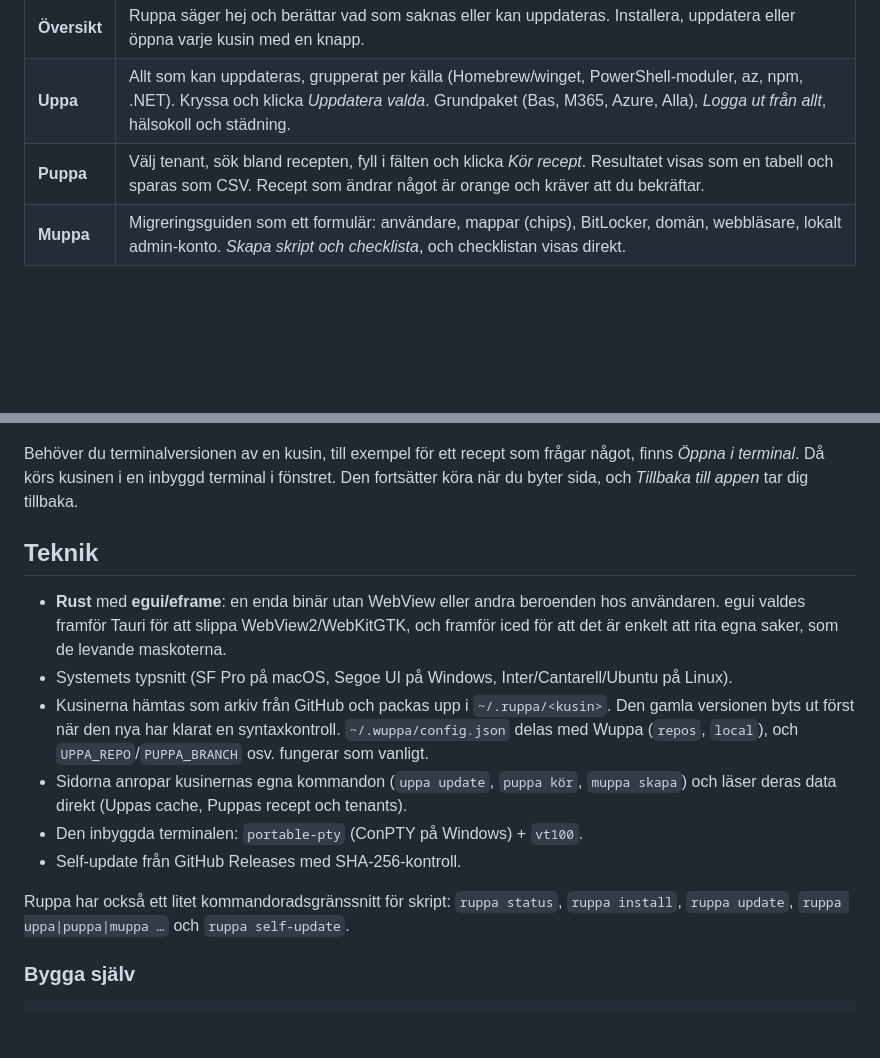
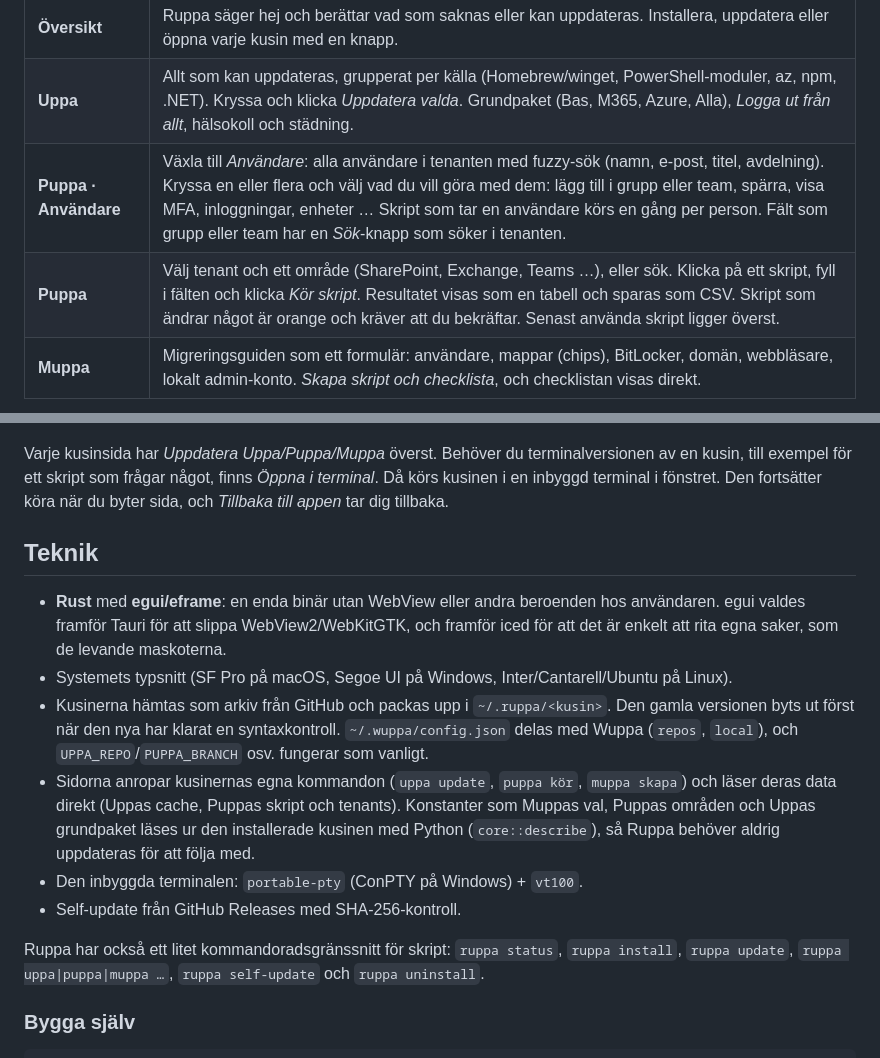
Before and after one commit to pipebreak33/ruppa, a Markdown page: README.md, 2 parts joined by grey strips. GitHub-like rendering; blank space fills up the shorter version.

```diff
--- a/README.md
+++ b/README.md
@@ -51,7 +73,8 @@ Växla mellan sidorna i menyn till vänster, eller med **⌘1–⌘4** (Ctrl+1
 |---|---|
 | **Översikt** | Ruppa säger hej och berättar vad som saknas eller kan uppdateras. Installera, uppdatera eller öppna varje kusin med en knapp. |
 | **Uppa** | Allt som kan uppdateras, grupperat per källa (Homebrew/winget, PowerShell-moduler, az, npm, .NET). Kryssa och klicka *Uppdatera valda*. Grundpaket (Bas, M365, Azure, Alla), *Logga ut från allt*, hälsokoll och städning. |
-| **Puppa** | Välj tenant, sök bland recepten, fyll i fälten och klicka *Kör recept*. Resultatet visas som en tabell och sparas som CSV. Recept som ändrar något är orange och kräver att du bekräftar. |
+| **Puppa · Användare** | Växla till *Användare*: alla användare i tenanten med fuzzy-sök (namn, e-post, titel, avdelning). Kryssa en eller flera och välj vad du vill göra med dem: lägg till i grupp eller team, spärra, visa MFA, inloggningar, enheter … Skript som tar en användare körs en gång per person. Fält som grupp eller team har en *Sök*-knapp som söker i tenanten. |
+| **Puppa** | Välj tenant och ett område (SharePoint, Exchange, Teams …), eller sök. Klicka på ett skript, fyll i fälten och klicka *Kör skript*. Resultatet visas som en tabell och sparas som CSV. Skript som ändrar något är orange och kräver att du bekräftar. Senast använda skript ligger överst. |
 | **Muppa** | Migreringsguiden som ett formulär: användare, mappar (chips), BitLocker, domän, webbläsare, lokalt admin-konto. *Skapa skript och checklista*, och checklistan visas direkt. |
 
 <p align="center">
@@ -59,7 +86,8 @@ Växla mellan sidorna i menyn till vänster, eller med **⌘1–⌘4** (Ctrl+1
   <img src="assets/screens/muppa.png" alt="Muppa i Ruppa" width="430">
 </p>
 
-Behöver du terminalversionen av en kusin, till exempel för ett recept som frågar något, finns *Öppna i terminal*. Då
+Varje kusinsida har *Uppdatera Uppa/Puppa/Muppa* överst. Behöver du terminalversionen av en kusin, till exempel för ett
+skript som frågar något, finns *Öppna i terminal*. Då
 körs kusinen i en inbyggd terminal i fönstret. Den fortsätter köra när du byter sida, och *Tillbaka till appen* tar
 dig tillbaka.
 
@@ -73,12 +101,13 @@ dig tillbaka.
   den nya har klarat en syntaxkontroll. `~/.wuppa/config.json` delas med Wuppa (`repos`, `local`), och
   `UPPA_REPO`/`PUPPA_BRANCH` osv. fungerar som vanligt.
 - Sidorna anropar kusinernas egna kommandon (`uppa update`, `puppa kör`, `muppa skapa`) och läser deras data direkt
-  (Uppas cache, Puppas recept och tenants).
+  (Uppas cache, Puppas skript och tenants). Konstanter som Muppas val, Puppas områden och Uppas grundpaket läses ur
+  den installerade kusinen med Python (`core::describe`), så Ruppa behöver aldrig uppdateras för att följa med.
 - Den inbyggda terminalen: `portable-pty` (ConPTY på Windows) + `vt100`.
 - Self-update från GitHub Releases med SHA-256-kontroll.
 
 Ruppa har också ett litet kommandoradsgränssnitt för skript: `ruppa status`, `ruppa install`, `ruppa update`,
-`ruppa uppa|puppa|muppa …` och `ruppa self-update`.
+`ruppa uppa|puppa|muppa …`, `ruppa self-update` och `ruppa uninstall`.
 
 ### Bygga själv
 
```
Also changed, not shown: other parts of README.md (+29 -3 lines), assets/screens/over.png, assets/screens/puppa-anvandare.png (added), assets/screens/puppa-skript.png (added), assets/screens/puppa.png, 13 other files.
